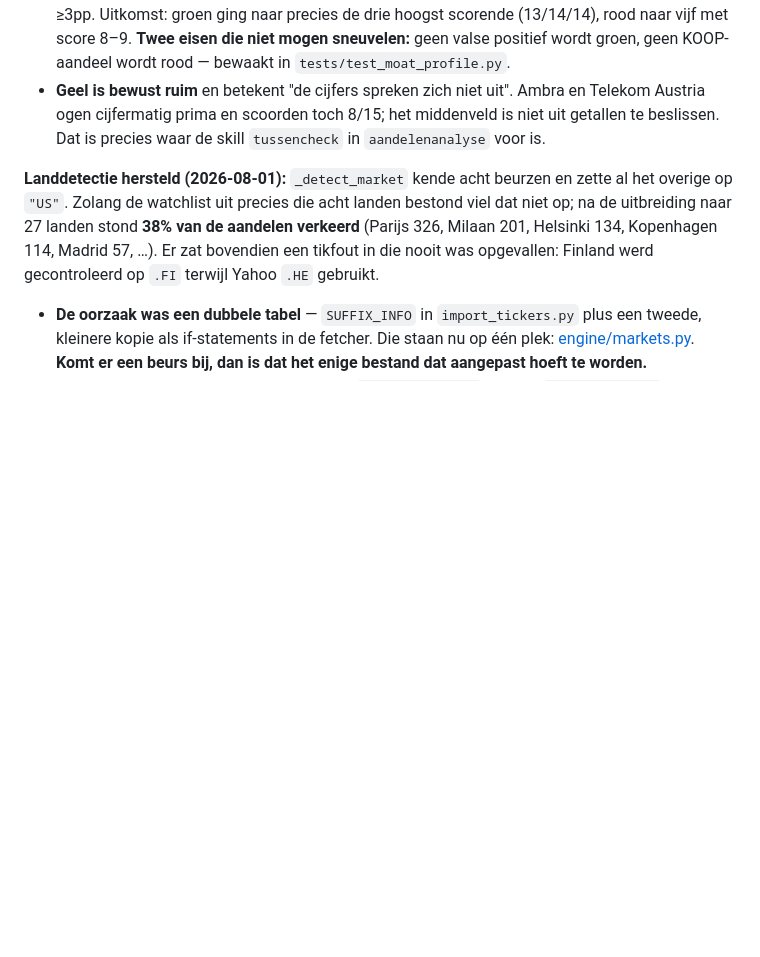
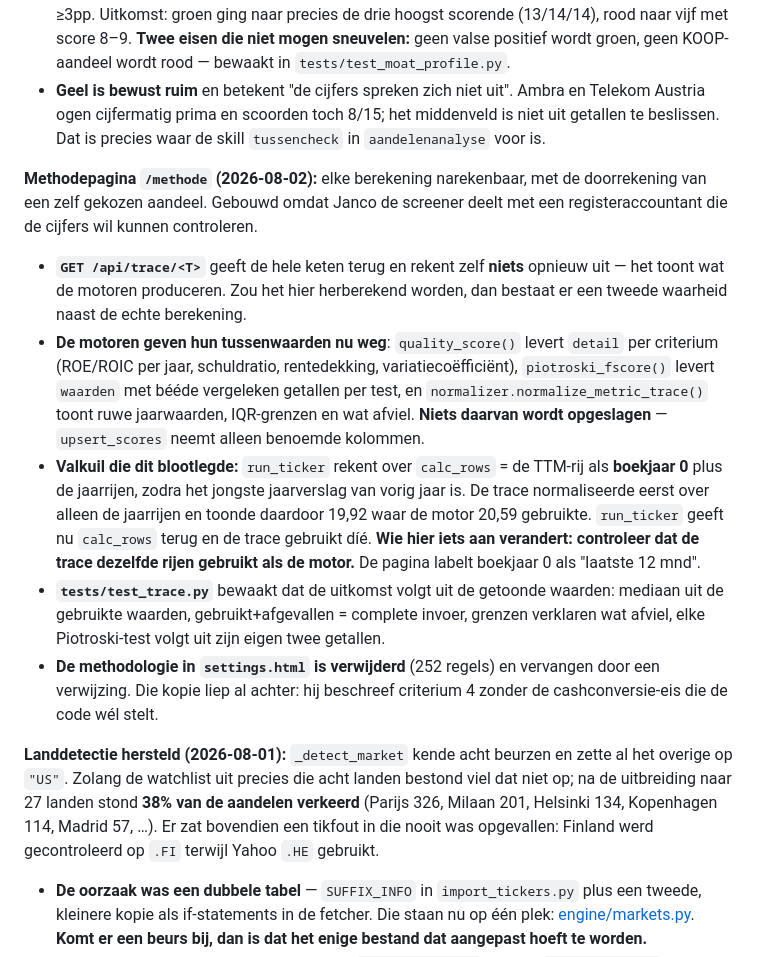
Before and after one commit to Nolles15/stockscreen, a Markdown page: CLAUDE.md, the part around the change. GitHub-like rendering; blank space fills up the shorter version.

Commit message:
docs: methodepagina en de calc_rows-valkuil in CLAUDE.md

```diff
--- a/CLAUDE.md
+++ b/CLAUDE.md
@@ -130,6 +130,13 @@ Sector-multiples en groei-aannames: [config.yaml](config.yaml) sectie `sectors`.
 - **Drempels gekalibreerd op 15 bekende gevallen.** Groen eist mediaan ROIC ≥15% **én** slechtste jaar ≥70% van de mediaan. Rood bij standvastigheid <65%, mediaan <6%, of brutomarge-erosie ≥3pp. Uitkomst: groen ging naar precies de drie hoogst scorende (13/14/14), rood naar vijf met score 8–9. **Twee eisen die niet mogen sneuvelen:** geen valse positief wordt groen, geen KOOP-aandeel wordt rood — bewaakt in `tests/test_moat_profile.py`.
 - **Geel is bewust ruim** en betekent "de cijfers spreken zich niet uit". Ambra en Telekom Austria ogen cijfermatig prima en scoorden toch 8/15; het middenveld is niet uit getallen te beslissen. Dat is precies waar de skill `tussencheck` in `aandelenanalyse` voor is.
 
+**Methodepagina `/methode` (2026-08-02):** elke berekening narekenbaar, met de doorrekening van een zelf gekozen aandeel. Gebouwd omdat Janco de screener deelt met een registeraccountant die de cijfers wil kunnen controleren.
+- **`GET /api/trace/<T>`** geeft de hele keten terug en rekent zelf **niets** opnieuw uit — het toont wat de motoren produceren. Zou het hier herberekend worden, dan bestaat er een tweede waarheid naast de echte berekening.
+- **De motoren geven hun tussenwaarden nu weg**: `quality_score()` levert `detail` per criterium (ROE/ROIC per jaar, schuldratio, rentedekking, variatiecoëfficiënt), `piotroski_fscore()` levert `waarden` met bééde vergeleken getallen per test, en `normalizer.normalize_metric_trace()` toont ruwe jaarwaarden, IQR-grenzen en wat afviel. **Niets daarvan wordt opgeslagen** — `upsert_scores` neemt alleen benoemde kolommen.
+- **Valkuil die dit blootlegde:** `run_ticker` rekent over `calc_rows` = de TTM-rij als **boekjaar 0** plus de jaarrijen, zodra het jongste jaarverslag van vorig jaar is. De trace normaliseerde eerst over alleen de jaarrijen en toonde daardoor 19,92 waar de motor 20,59 gebruikte. `run_ticker` geeft nu `calc_rows` terug en de trace gebruikt díé. **Wie hier iets aan verandert: controleer dat de trace dezelfde rijen gebruikt als de motor.** De pagina labelt boekjaar 0 als "laatste 12 mnd".
+- **`tests/test_trace.py`** bewaakt dat de uitkomst volgt uit de getoonde waarden: mediaan uit de gebruikte waarden, gebruikt+afgevallen = complete invoer, grenzen verklaren wat afviel, elke Piotroski-test volgt uit zijn eigen twee getallen.
+- **De methodologie in `settings.html` is verwijderd** (252 regels) en vervangen door een verwijzing. Die kopie liep al achter: hij beschreef criterium 4 zonder de cashconversie-eis die de code wél stelt.
+
 **Landdetectie hersteld (2026-08-01):** `_detect_market` kende acht beurzen en zette al het overige op `"US"`. Zolang de watchlist uit precies die acht landen bestond viel dat niet op; na de uitbreiding naar 27 landen stond **38% van de aandelen verkeerd** (Parijs 326, Milaan 201, Helsinki 134, Kopenhagen 114, Madrid 57, …). Er zat bovendien een tikfout in die nooit was opgevallen: Finland werd gecontroleerd op `.FI` terwijl Yahoo `.HE` gebruikt.
 - **De oorzaak was een dubbele tabel** — `SUFFIX_INFO` in `import_tickers.py` plus een tweede, kleinere kopie als if-statements in de fetcher. Die staan nu op één plek: [engine/markets.py](engine/markets.py). **Komt er een beurs bij, dan is dat het enige bestand dat aangepast hoeft te worden.**
 - De importer zette het land wél goed, maar `fetch_and_store` schreef `_detect_market` er bij elke ronde overheen.
```
